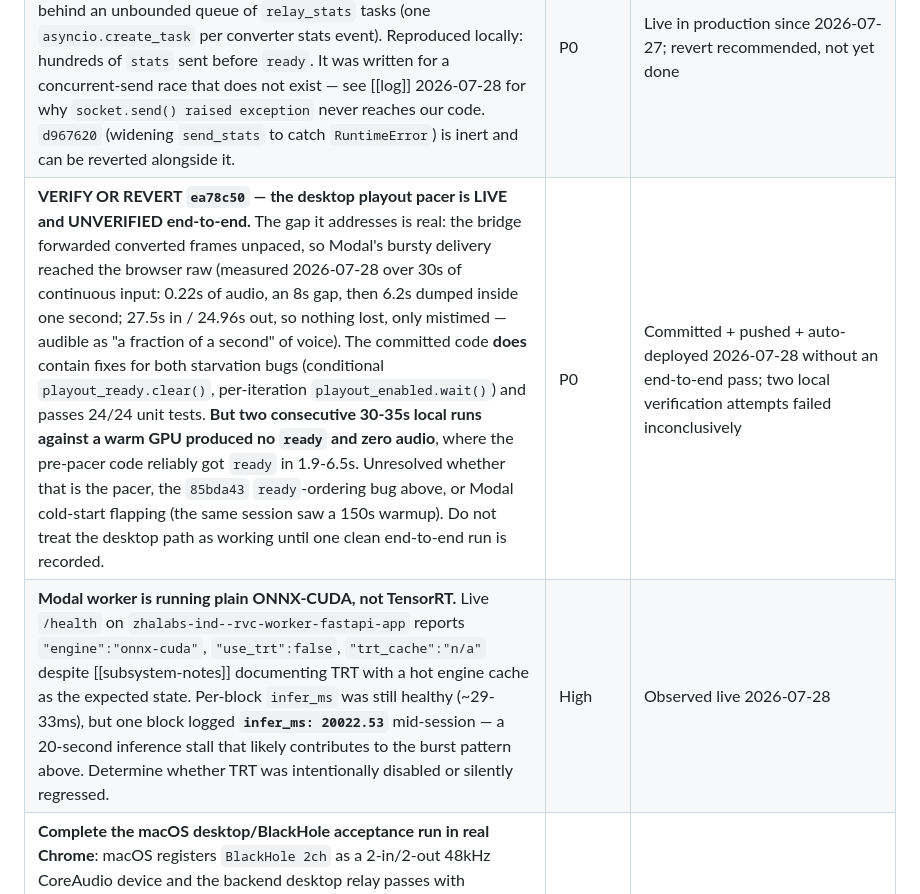
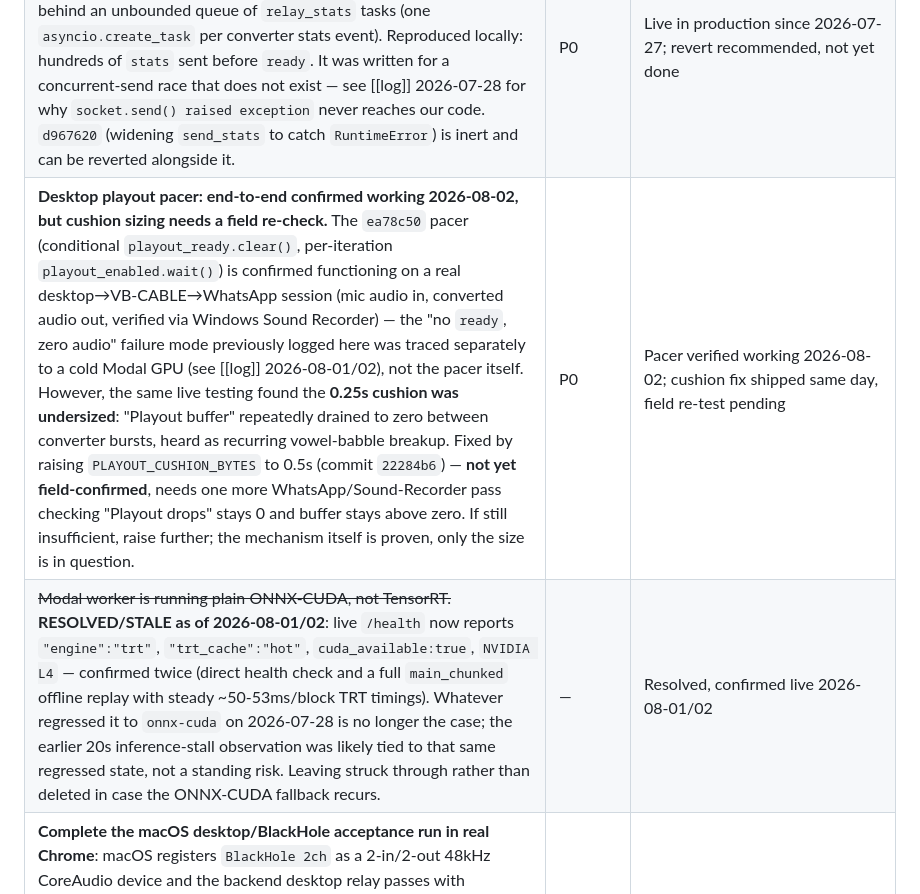
Before and after one commit to thezhafoundry/Kiera, a Markdown page: .agents/projects/active-backlog.md, the part around the change. Rendered like a GitHub page.

Commit message:
Alia 1-08-26

```diff
--- a/.agents/projects/active-backlog.md
+++ b/.agents/projects/active-backlog.md
@@ -5,8 +5,8 @@
 |---|---|---|
 | **Commit the `RVCStreamingConverter` `connect_timeout` fix (10s → 45s).** Modal's `/ws` handshake measured 18.4s against a warm container even though `/health` answers in ~1s; at the old 10s default every connect attempt timed out, `_connection_loop` reconnected forever, and every input frame was silently dropped in the 500ms reconnect buffer — the session reported ready while producing zero converted audio. Fix is written in `backend/converters/rvc_stream.py` (see [[log]] 2026-07-29) but sitting uncommitted in the working tree as of this session. | P0 | Fixed locally 2026-07-29; not committed |
 | **Revert `85bda43` — the desktop `send_lock` is live and delays the `ready` handshake.** It serializes every `websocket.send_*` in `DesktopAudioBridge.run`, which puts `send_json({"type":"ready"})` behind an unbounded queue of `relay_stats` tasks (one `asyncio.create_task` per converter stats event). Reproduced locally: hundreds of `stats` sent before `ready`. It was written for a concurrent-send race that does not exist — see [[log]] 2026-07-28 for why `socket.send() raised exception` never reaches our code. `d967620` (widening `send_stats` to catch `RuntimeError`) is inert and can be reverted alongside it. | P0 | Live in production since 2026-07-27; revert recommended, not yet done |
-| **VERIFY OR REVERT `ea78c50` — the desktop playout pacer is LIVE and UNVERIFIED end-to-end.** The gap it addresses is real: the bridge forwarded converted frames unpaced, so Modal's bursty delivery reached the browser raw (measured 2026-07-28 over 30s of continuous input: 0.22s of audio, an 8s gap, then 6.2s dumped inside one second; 27.5s in / 24.96s out, so nothing lost, only mistimed — audible as "a fraction of a second" of voice). The committed code **does** contain fixes for both starvation bugs (conditional `playout_ready.clear()`, per-iteration `playout_enabled.wait()`) and passes 24/24 unit tests. **But two consecutive 30-35s local runs against a warm GPU produced no `ready` and zero audio**, where the pre-pacer code reliably got `ready` in 1.9-6.5s. Unresolved whether that is the pacer, the `85bda43` `ready`-ordering bug above, or Modal cold-start flapping (the same session saw a 150s warmup). Do not treat the desktop path as working until one clean end-to-end run is recorded. | P0 | Committed + pushed + auto-deployed 2026-07-28 without an end-to-end pass; two local verification attempts failed inconclusively |
-| **Modal worker is running plain ONNX-CUDA, not TensorRT.** Live `/health` on `zhalabs-ind--rvc-worker-fastapi-app` reports `"engine":"onnx-cuda"`, `"use_trt":false`, `"trt_cache":"n/a"` despite [[subsystem-notes]] documenting TRT with a hot engine cache as the expected state. Per-block `infer_ms` was still healthy (~29-33ms), but one block logged **`infer_ms: 20022.53`** mid-session — a 20-second inference stall that likely contributes to the burst pattern above. Determine whether TRT was intentionally disabled or silently regressed. | High | Observed live 2026-07-28 |
+| **Desktop playout pacer: end-to-end confirmed working 2026-08-02, but cushion sizing needs a field re-check.** The `ea78c50` pacer (conditional `playout_ready.clear()`, per-iteration `playout_enabled.wait()`) is confirmed functioning on a real desktop→VB-CABLE→WhatsApp session (mic audio in, converted audio out, verified via Windows Sound Recorder) — the "no `ready`, zero audio" failure mode previously logged here was traced separately to a cold Modal GPU (see [[log]] 2026-08-01/02), not the pacer itself. However, the same live testing found the **0.25s cushion was undersized**: "Playout buffer" repeatedly drained to zero between converter bursts, heard as recurring vowel-babble breakup. Fixed by raising `PLAYOUT_CUSHION_BYTES` to 0.5s (commit `22284b6`) — **not yet field-confirmed**, needs one more WhatsApp/Sound-Recorder pass checking "Playout drops" stays 0 and buffer stays above zero. If still insufficient, raise further; the mechanism itself is proven, only the size is in question. | P0 | Pacer verified working 2026-08-02; cushion fix shipped same day, field re-test pending |
+| ~~Modal worker is running plain ONNX-CUDA, not TensorRT.~~ **RESOLVED/STALE as of 2026-08-01/02**: live `/health` now reports `"engine":"trt"`, `"trt_cache":"hot"`, `cuda_available:true`, `NVIDIA L4` — confirmed twice (direct health check and a full `main_chunked` offline replay with steady ~50-53ms/block TRT timings). Whatever regressed it to `onnx-cuda` on 2026-07-28 is no longer the case; the earlier 20s inference-stall observation was likely tied to that same regressed state, not a standing risk. Leaving struck through rather than deleted in case the ONNX-CUDA fallback recurs. | — | Resolved, confirmed live 2026-08-01/02 |
 | **Complete the macOS desktop/BlackHole acceptance run in real Chrome**: macOS registers `BlackHole 2ch` as a 2-in/2-out 48kHz CoreAudio device and the backend desktop relay passes with synthetic and spoken input. In Chrome, grant microphone permission, verify the page lists the physical MacBook microphone plus `BlackHole 2ch`, run **Test converted voice** (normal speakers; BlackHole not required), then select BlackHole and run **Start conversion** before validating WhatsApp Desktop's microphone routing. Do not use the Codex in-app browser: it did not complete the required Web Audio/device setup or expose the complete CoreAudio device list. | High | Backend + CoreAudio verified 2026-07-23; human microphone/Chrome/WhatsApp UI acceptance pending |
 | **Harden desktop cold-start UX and readiness behavior**: a fresh `/api/desktop/audio` session waits up to 150s, then returns `{"code":"converter_unavailable"}`. On 2026-07-23 Modal spent ~5 minutes waiting for an `ap-southeast` L4 before ~34s model/TRT startup; another cold run failed the desktop gate, while a direct `/health` warm-up later took ~94s and the identical desktop run then became ready in 1.856s. Add an explicit warming/progress flow and decide between longer bounded readiness, controlled retry, `RVC_KEEPWARM=1` cost, or the pending broader-AP routing experiment. Preserve fail-closed behavior. | P0 | Reproduced live 2026-07-23; warm conversion passes, cold capacity remains unreliable |
 | **Fix the standalone RVC benchmark launcher**: `.venv/bin/python scripts/rvc_stream_benchmark.py` fails with `ModuleNotFoundError: backend`; `.venv/bin/python -m scripts.rvc_stream_benchmark` works from the repo root. Make the documented/direct form self-locating or document module invocation, then add a launcher smoke test. | Medium | Reproduced 2026-07-23 |
```
